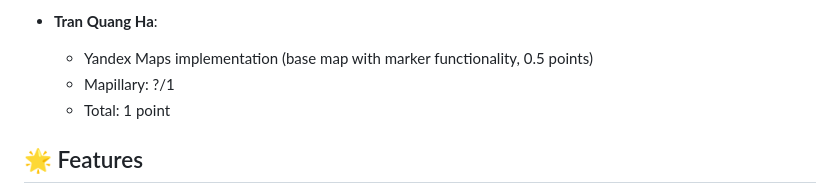
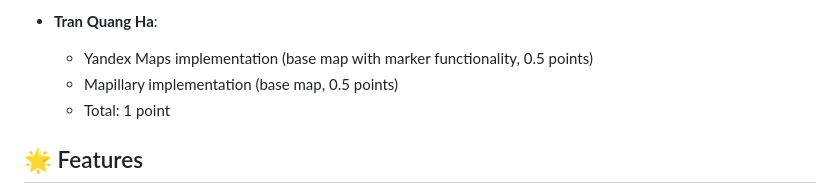
Before and after one commit to HoaVies/Map-Panorama-Exploration, a Markdown page: Readme.md, the part around the change. GitHub-like rendering.

```diff
--- a/Readme.md
+++ b/Readme.md
@@ -20,7 +20,7 @@ This project was developed as part of an 8-week internship period under the supe
 
 - **Tran Quang Ha**:
   - Yandex Maps implementation (base map with marker functionality, 0.5 points)
-  - Mapillary: ?/1
+  - Mapillary implementation (base map, 0.5 points)
   - Total: 1 point
 
 ## 🌟 Features
```
